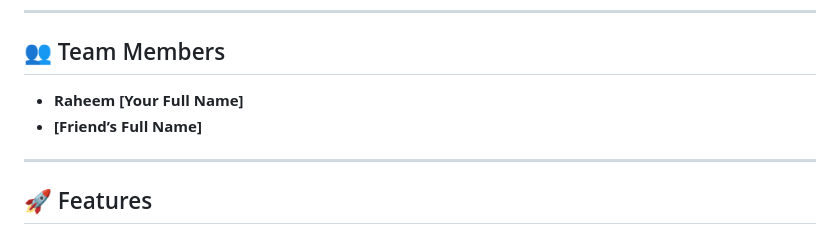
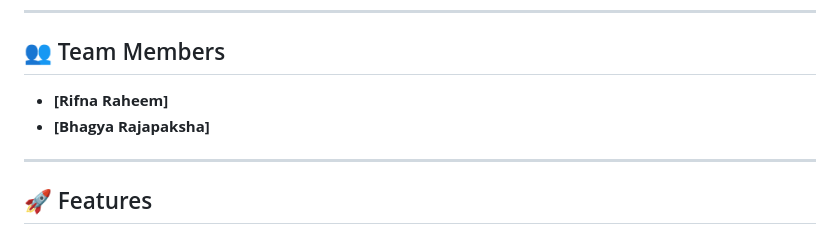
Before and after one commit to Rifna-Raheem/trip-planner, a Markdown page: README.md, the part around the change. Rendered like a GitHub page.

```diff
--- a/README.md
+++ b/README.md
@@ -13,8 +13,8 @@ This project was developed as a **team collaboration**.
 ---
 
 ## 👥 Team Members
-- **Raheem [Your Full Name]**
-- **[Friend’s Full Name]**
+- **[Rifna Raheem]**
+- **[Bhagya Rajapaksha]**
 
 ---
 
```
